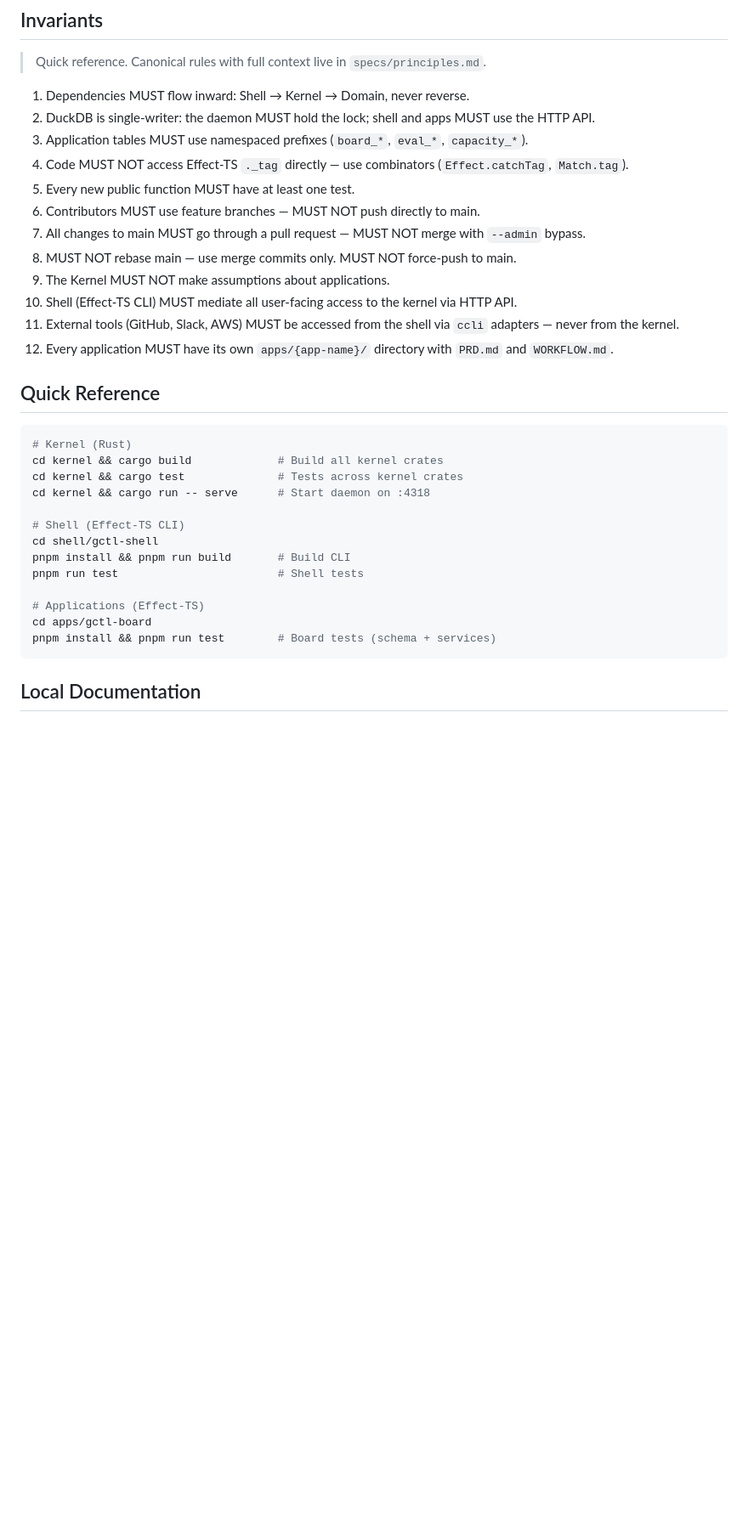
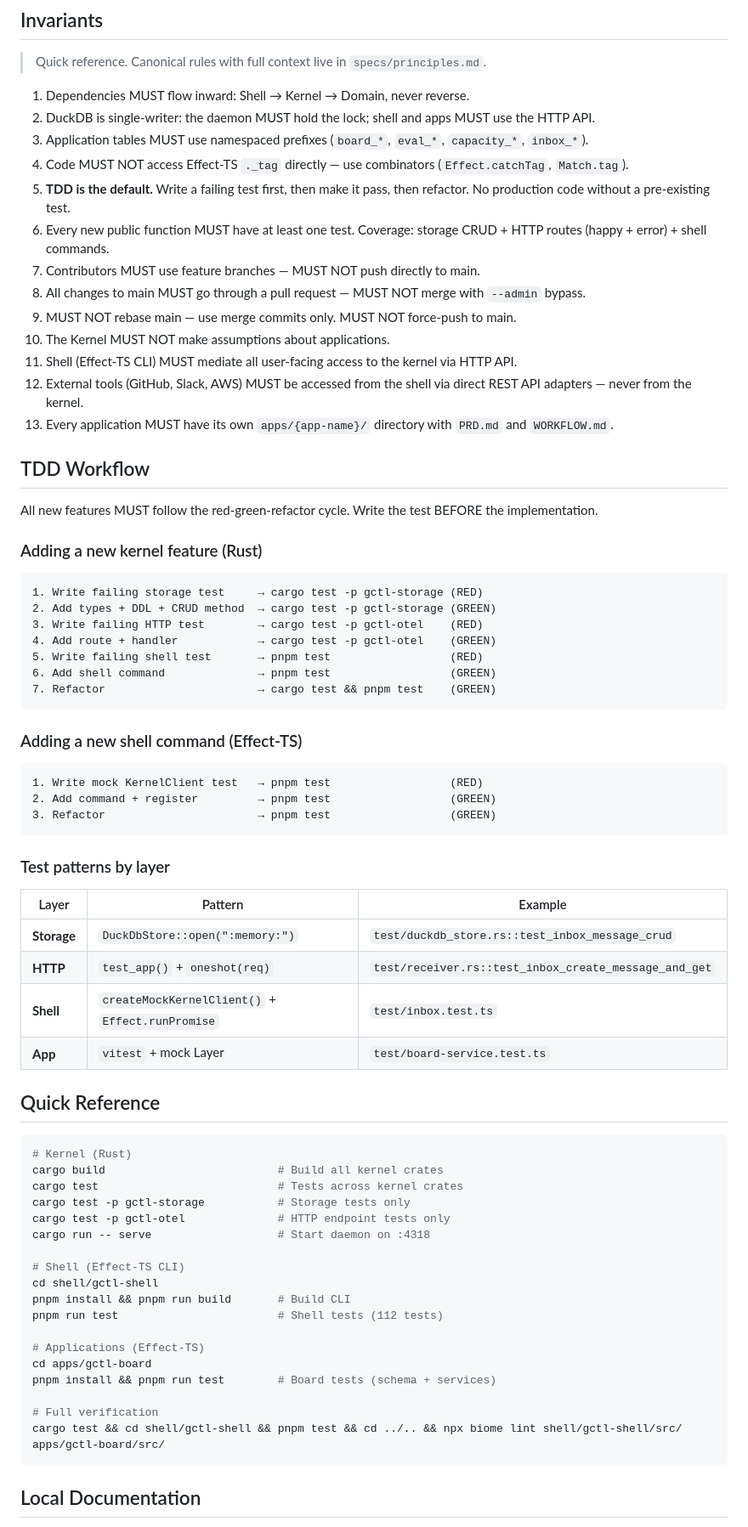
Before and after one commit to OpenHackersClub/gctrl, a Markdown page: AGENTS.md, the part around one of its changes. Shown at 85% size. Drawn GitHub-style; blank space fills up the shorter version.

Commit message:
docs: enforce TDD workflow in AGENTS.md and principles.md
AGENTS.md:
- Invariant #5 now mandates TDD: write failing test first
- Invariant #6 expanded: coverage across storage, HTTP, shell layers
- Added inbox_* to table prefix examples
- New "TDD Workflow" section with step-by-step red-green-refactor
  flow for kernel features and shell commands
- Test patterns table linking to real examples
- Updated Quick Reference with per-crate test commands

specs/principles.md:
- Testing Invariants rewritten around TDD cycle
- Red-green-refactor defined as the default workflow
- Per-layer TDD requirements (Rust storage → HTTP → shell)
- Test coverage expectations: CRUD + validation + not-found + conflict

Co-Authored-By: Claude Opus 4.6 (1M context) <noreply@anthropic.com>

````diff
--- a/AGENTS.md
+++ b/AGENTS.md
@@ -119,33 +119,72 @@ Detailed programming patterns, code examples, and how-to guides live under `spec
 
 1. Dependencies MUST flow inward: Shell → Kernel → Domain, never reverse.
 2. DuckDB is single-writer: the daemon MUST hold the lock; shell and apps MUST use the HTTP API.
-3. Application tables MUST use namespaced prefixes (`board_*`, `eval_*`, `capacity_*`).
+3. Application tables MUST use namespaced prefixes (`board_*`, `eval_*`, `capacity_*`, `inbox_*`).
 4. Code MUST NOT access Effect-TS `._tag` directly — use combinators (`Effect.catchTag`, `Match.tag`).
-5. Every new public function MUST have at least one test.
-6. Contributors MUST use feature branches — MUST NOT push directly to main.
-7. All changes to main MUST go through a pull request — MUST NOT merge with `--admin` bypass.
-8. MUST NOT rebase main — use merge commits only. MUST NOT force-push to main.
-9. The Kernel MUST NOT make assumptions about applications.
-10. Shell (Effect-TS CLI) MUST mediate all user-facing access to the kernel via HTTP API.
-11. External tools (GitHub, Slack, AWS) MUST be accessed from the shell via `ccli` adapters — never from the kernel.
-12. Every application MUST have its own `apps/{app-name}/` directory with `PRD.md` and `WORKFLOW.md`.
+5. **TDD is the default.** Write a failing test first, then make it pass, then refactor. No production code without a pre-existing test.
+6. Every new public function MUST have at least one test. Coverage: storage CRUD + HTTP routes (happy + error) + shell commands.
+7. Contributors MUST use feature branches — MUST NOT push directly to main.
+8. All changes to main MUST go through a pull request — MUST NOT merge with `--admin` bypass.
+9. MUST NOT rebase main — use merge commits only. MUST NOT force-push to main.
+10. The Kernel MUST NOT make assumptions about applications.
+11. Shell (Effect-TS CLI) MUST mediate all user-facing access to the kernel via HTTP API.
+12. External tools (GitHub, Slack, AWS) MUST be accessed from the shell via direct REST API adapters — never from the kernel.
+13. Every application MUST have its own `apps/{app-name}/` directory with `PRD.md` and `WORKFLOW.md`.
+
+## TDD Workflow
+
+All new features MUST follow the red-green-refactor cycle. Write the test BEFORE the implementation.
+
+### Adding a new kernel feature (Rust)
+
+```
+1. Write failing storage test     → cargo test -p gctl-storage (RED)
+2. Add types + DDL + CRUD method  → cargo test -p gctl-storage (GREEN)
+3. Write failing HTTP test        → cargo test -p gctl-otel    (RED)
+4. Add route + handler            → cargo test -p gctl-otel    (GREEN)
+5. Write failing shell test       → pnpm test                  (RED)
+6. Add shell command              → pnpm test                  (GREEN)
+7. Refactor                       → cargo test && pnpm test    (GREEN)
+```
+
+### Adding a new shell command (Effect-TS)
+
+```
+1. Write mock KernelClient test   → pnpm test                  (RED)
+2. Add command + register         → pnpm test                  (GREEN)
+3. Refactor                       → pnpm test                  (GREEN)
+```
+
+### Test patterns by layer
+
+| Layer | Pattern | Example |
+|-------|---------|---------|
+| **Storage** | `DuckDbStore::open(":memory:")` | `test/duckdb_store.rs::test_inbox_message_crud` |
+| **HTTP** | `test_app()` + `oneshot(req)` | `test/receiver.rs::test_inbox_create_message_and_get` |
+| **Shell** | `createMockKernelClient()` + `Effect.runPromise` | `test/inbox.test.ts` |
+| **App** | `vitest` + mock Layer | `test/board-service.test.ts` |
 
 ## Quick Reference
 
 ```sh
 # Kernel (Rust)
-cd kernel && cargo build             # Build all kernel crates
-cd kernel && cargo test              # Tests across kernel crates
-cd kernel && cargo run -- serve      # Start daemon on :4318
+cargo build                          # Build all kernel crates
+cargo test                           # Tests across kernel crates
+cargo test -p gctl-storage           # Storage tests only
+cargo test -p gctl-otel              # HTTP endpoint tests only
+cargo run -- serve                   # Start daemon on :4318
 
 # Shell (Effect-TS CLI)
 cd shell/gctl-shell
 pnpm install && pnpm run build       # Build CLI
-pnpm run test                        # Shell tests
+pnpm run test                        # Shell tests (112 tests)
 
 # Applications (Effect-TS)
 cd apps/gctl-board
 pnpm install && pnpm run test        # Board tests (schema + services)
+
+# Full verification
+cargo test && cd shell/gctl-shell && pnpm test && cd ../.. && npx biome lint shell/gctl-shell/src/ apps/gctl-board/src/
 ```
 
 ## Local Documentation
````
Also changed, not shown: other parts of AGENTS.md (+1 -1 lines), specs/principles.md (+24 -4 lines).
